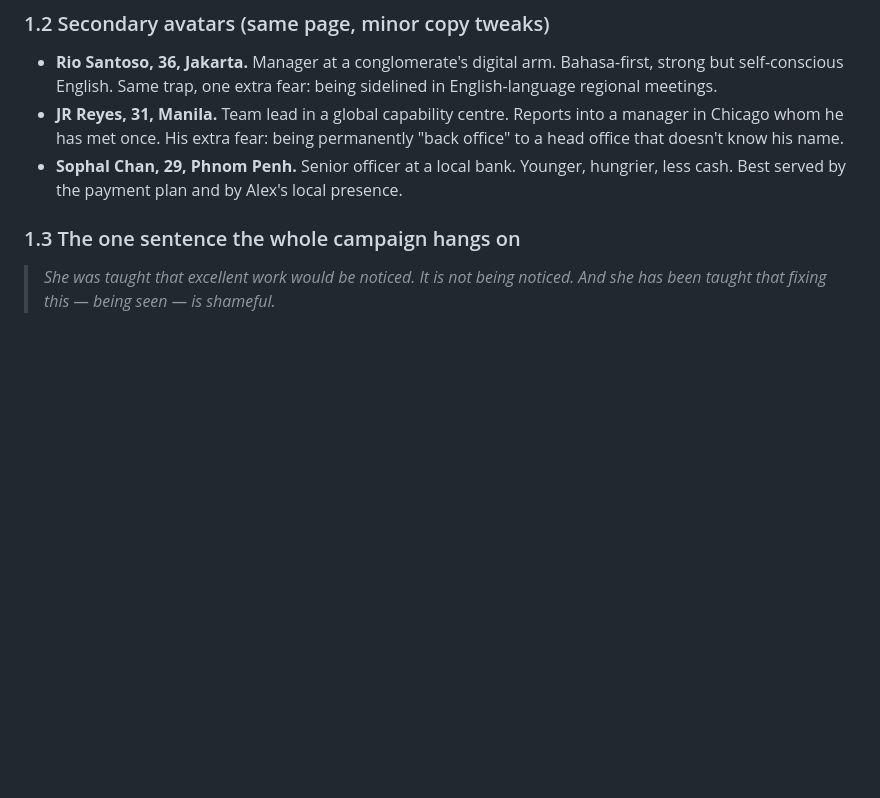
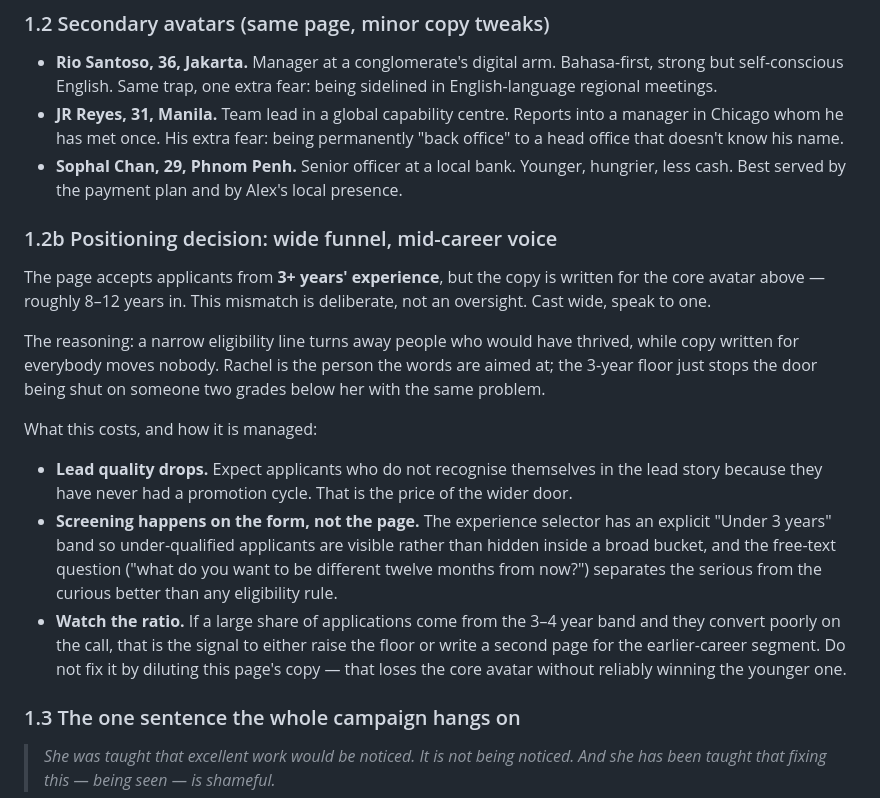
Before and after one commit to alextee2005/khtee-landing-page, a Markdown page: docs/sales-copy-decision-room.md, the part around the change. Drawn GitHub-style; blank space fills up the shorter version.

Commit message:
Document the wide-funnel positioning decision
The page now accepts applicants from 3+ years while the copy stays aimed
at the 8-12 year core avatar. That gap is deliberate, but nothing in the
repo said so, which would read as an inconsistency to anyone picking
this up later.

Adds section 1.2b recording the decision, its cost (weaker lead quality
from the widened band), where screening actually happens (the form's
explicit "Under 3 years" option and the free-text goal question rather
than the page copy), and the signal that would justify revisiting it.

No copy or page changes — the avatar analysis stands as written.

Co-Authored-By: Claude Opus 5 <noreply@anthropic.com>
Claude-Session: https://claude.ai/code/session_01AKMLqXeN8MSrqL5PQJn8LH

```diff
--- a/docs/sales-copy-decision-room.md
+++ b/docs/sales-copy-decision-room.md
@@ -81,6 +81,33 @@ Pronouns: she/her.
 - **Rio Santoso, 36, Jakarta.** Manager at a conglomerate's digital arm. Bahasa-first, strong but self-conscious English. Same trap, one extra fear: being sidelined in English-language regional meetings.
 - **JR Reyes, 31, Manila.** Team lead in a global capability centre. Reports into a manager in Chicago whom he has met once. His extra fear: being permanently "back office" to a head office that doesn't know his name.
 - **Sophal Chan, 29, Phnom Penh.** Senior officer at a local bank. Younger, hungrier, less cash. Best served by the payment plan and by Alex's local presence.
+
+### 1.2b Positioning decision: wide funnel, mid-career voice
+
+The page accepts applicants from **3+ years' experience**, but the copy is
+written for the core avatar above — roughly 8–12 years in. This mismatch is
+deliberate, not an oversight. Cast wide, speak to one.
+
+The reasoning: a narrow eligibility line turns away people who would have
+thrived, while copy written for everybody moves nobody. Rachel is the person
+the words are aimed at; the 3-year floor just stops the door being shut on
+someone two grades below her with the same problem.
+
+What this costs, and how it is managed:
+
+- **Lead quality drops.** Expect applicants who do not recognise themselves in
+  the lead story because they have never had a promotion cycle. That is the
+  price of the wider door.
+- **Screening happens on the form, not the page.** The experience selector has
+  an explicit "Under 3 years" band so under-qualified applicants are visible
+  rather than hidden inside a broad bucket, and the free-text question ("what
+  do you want to be different twelve months from now?") separates the serious
+  from the curious better than any eligibility rule.
+- **Watch the ratio.** If a large share of applications come from the 3–4 year
+  band and they convert poorly on the call, that is the signal to either raise
+  the floor or write a second page for the earlier-career segment. Do not fix
+  it by diluting this page's copy — that loses the core avatar without
+  reliably winning the younger one.
 
 ### 1.3 The one sentence the whole campaign hangs on
 
```
